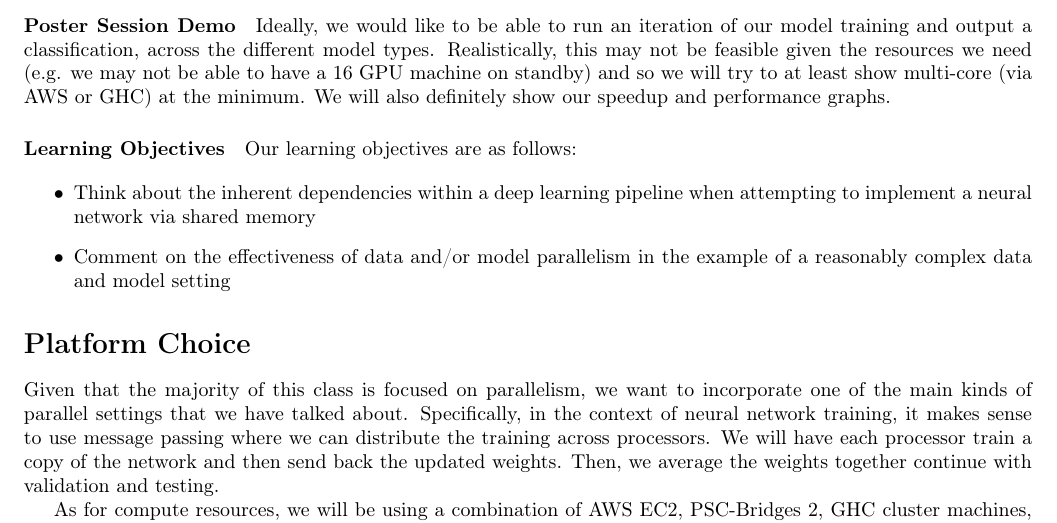
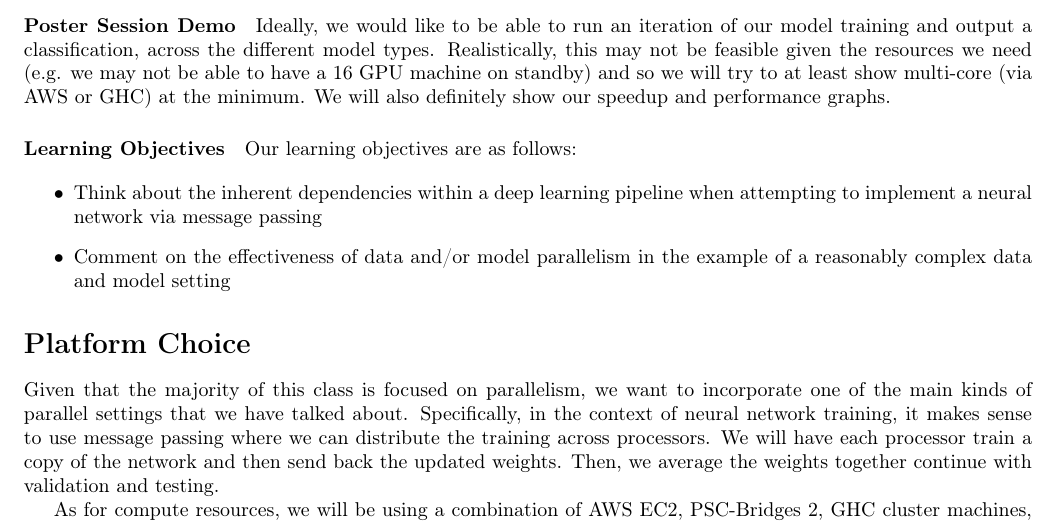
Before and after one commit to mnagired/418_final_project, a LaTeX document (proposal/proposal.tex): part of page 3 of 4, cut so that both start at the same text. Compiled offline with pdfLaTeX.

Commit message:
updated proposal and README

```diff
--- a/proposal/proposal.tex
+++ b/proposal/proposal.tex
@@ -114,7 +114,7 @@ We will attempt to see if this pattern can also be observed with our model and c
 \paragraph{Learning Objectives} Our learning objectives are as follows:
 
 \begin{itemize}
-  \item Think about the inherent dependencies within a deep learning pipeline when attempting to implement a neural network via shared memory
+  \item Think about the inherent dependencies within a deep learning pipeline when attempting to implement a neural network via message passing
   \item Comment on the effectiveness of data and/or model parallelism in the example of a reasonably complex data and model setting
 \end{itemize}
 
```
Also changed, not shown: README.md, proposal.pdf, proposal/proposal.pdf, proposal/proposal.tex (2 more changed lines), 3 other files.
